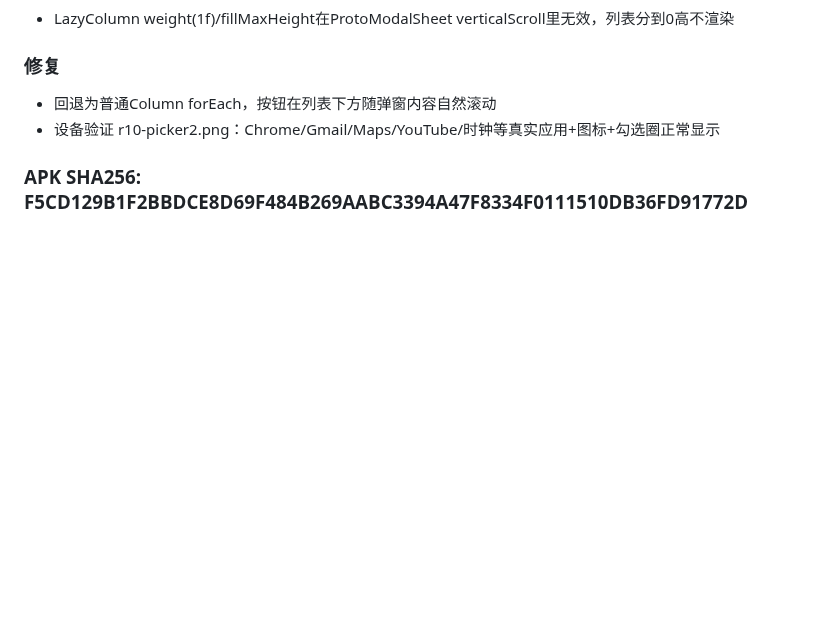
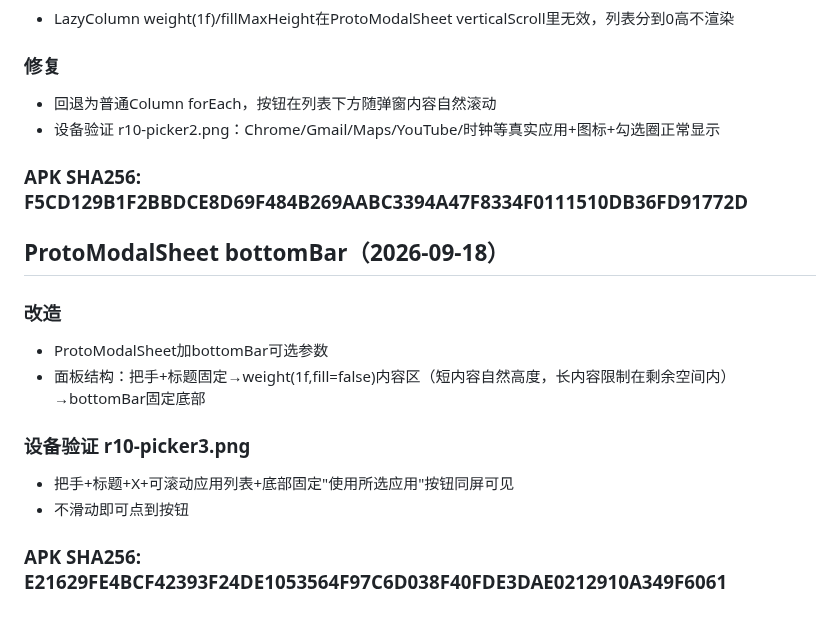
Before and after one commit to lejunyang/ai-auto-android, a Markdown page: docs/consumer-agent-ui-tasks.md, the part around the change. GitHub-like rendering; blank space fills up the shorter version.

Commit message:
docs(consumer-ui): 记录ProtoModalSheet bottomBar改造

```diff
--- a/docs/consumer-agent-ui-tasks.md
+++ b/docs/consumer-agent-ui-tasks.md
@@ -533,3 +533,15 @@ RecordingSessionScreen.kt 重写为原型 #record 设计语言：
 - 设备验证 r10-picker2.png：Chrome/Gmail/Maps/YouTube/时钟等真实应用+图标+勾选圈正常显示
 
 ### APK SHA256: F5CD129B1F2BBDCE8D69F484B269AABC3394A47F8334F0111510DB36FD91772D
+
+## ProtoModalSheet bottomBar（2026-09-18）
+
+### 改造
+- ProtoModalSheet加bottomBar可选参数
+- 面板结构：把手+标题固定→weight(1f,fill=false)内容区（短内容自然高度，长内容限制在剩余空间内）→bottomBar固定底部
+
+### 设备验证 r10-picker3.png
+- 把手+标题+X+可滚动应用列表+底部固定"使用所选应用"按钮同屏可见
+- 不滑动即可点到按钮
+
+### APK SHA256: E21629FE4BCF42393F24DE1053564F97C6D038F40FDE3DAE0212910A349F6061
```
